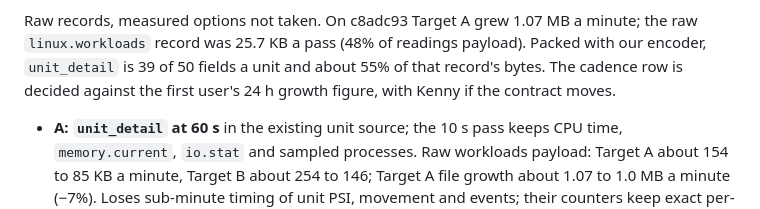
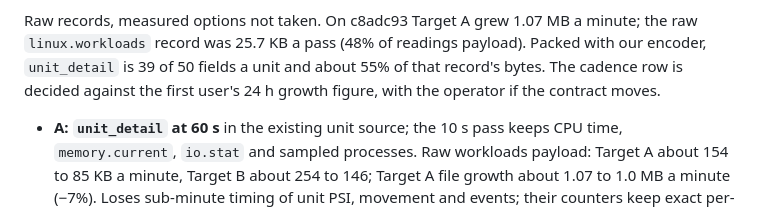
Before and after one commit to dkroshow/machine-audit, a Markdown page: docs/linux-adapter.md, the part around the change. Drawn GitHub-style.

Commit message:
docs: refer to the operator, not a person

```diff
--- a/docs/linux-adapter.md
+++ b/docs/linux-adapter.md
@@ -106,7 +106,7 @@ Raw records, measured options not taken. On c8adc93 Target A grew 1.07 MB a
 minute; the raw `linux.workloads` record was 25.7 KB a pass (48% of readings
 payload). Packed with our encoder, `unit_detail` is 39 of 50 fields a unit
 and about 55% of that record's bytes. The cadence row is decided against the
-first user's 24 h growth figure, with Kenny if the contract moves.
+first user's 24 h growth figure, with the operator if the contract moves.
 
 - **A: `unit_detail` at 60 s** in the existing unit source; the 10 s pass
   keeps CPU time, `memory.current`, `io.stat` and sampled processes. Raw
```
